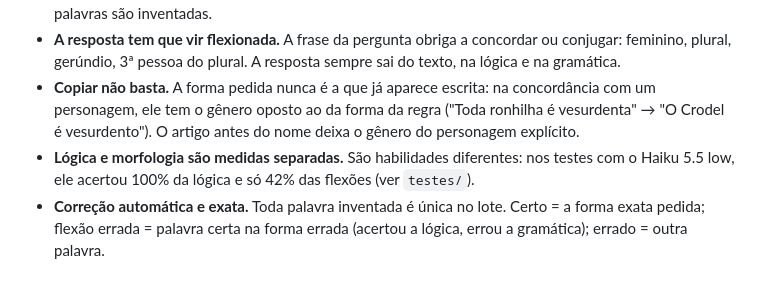
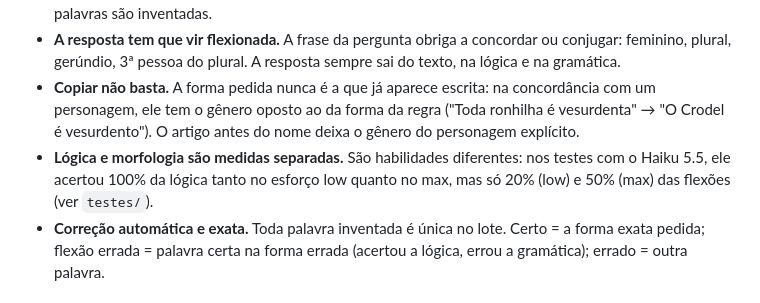
Before and after one commit to inteligenciamilgrau/logigen, a Markdown page: README.md, the part around the change. GitHub-like rendering.

Commit message:
docs: README com os números da bateria 2 (teste corrigido)
Co-Authored-By: Claude Opus 5.5 <noreply@anthropic.com>

```diff
--- a/README.md
+++ b/README.md
@@ -30,7 +30,7 @@ As escolhas (nível, quantidade, semente e "Gabarito e esqueleto") ficam salvas
 - **Sem dicas.** A pergunta é só uma lacuna ("Ludela é ___?"), sem opções, e o prompt não avisa que as palavras são inventadas.
 - **A resposta tem que vir flexionada.** A frase da pergunta obriga a concordar ou conjugar: feminino, plural, gerúndio, 3ª pessoa do plural. A resposta sempre sai do texto, na lógica e na gramática.
 - **Copiar não basta.** A forma pedida nunca é a que já aparece escrita: na concordância com um personagem, ele tem o gênero oposto ao da forma da regra ("Toda ronhilha é vesurdenta" → "O Crodel é vesurdento"). O artigo antes do nome deixa o gênero do personagem explícito.
-- **Lógica e morfologia são medidas separadas.** São habilidades diferentes: nos testes com o Haiku 5.5 low, ele acertou 100% da lógica e só 42% das flexões (ver `testes/`).
+- **Lógica e morfologia são medidas separadas.** São habilidades diferentes: nos testes com o Haiku 5.5, ele acertou 100% da lógica tanto no esforço low quanto no max, mas só 20% (low) e 50% (max) das flexões (ver `testes/`).
 - **Correção automática e exata.** Toda palavra inventada é única no lote. Certo = a forma exata pedida; flexão errada = palavra certa na forma errada (acertou a lógica, errou a gramática); errado = outra palavra.
 
 ## 📶 Níveis e esqueletos
```
